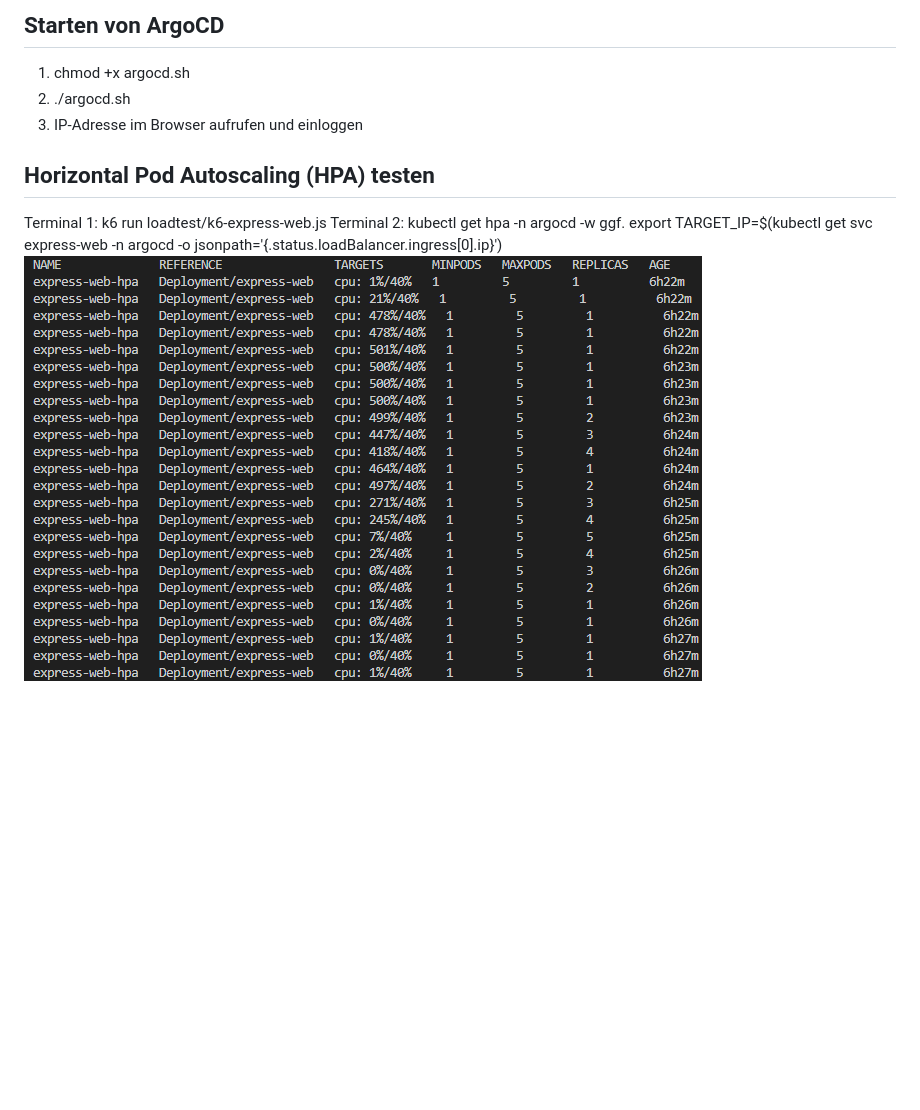
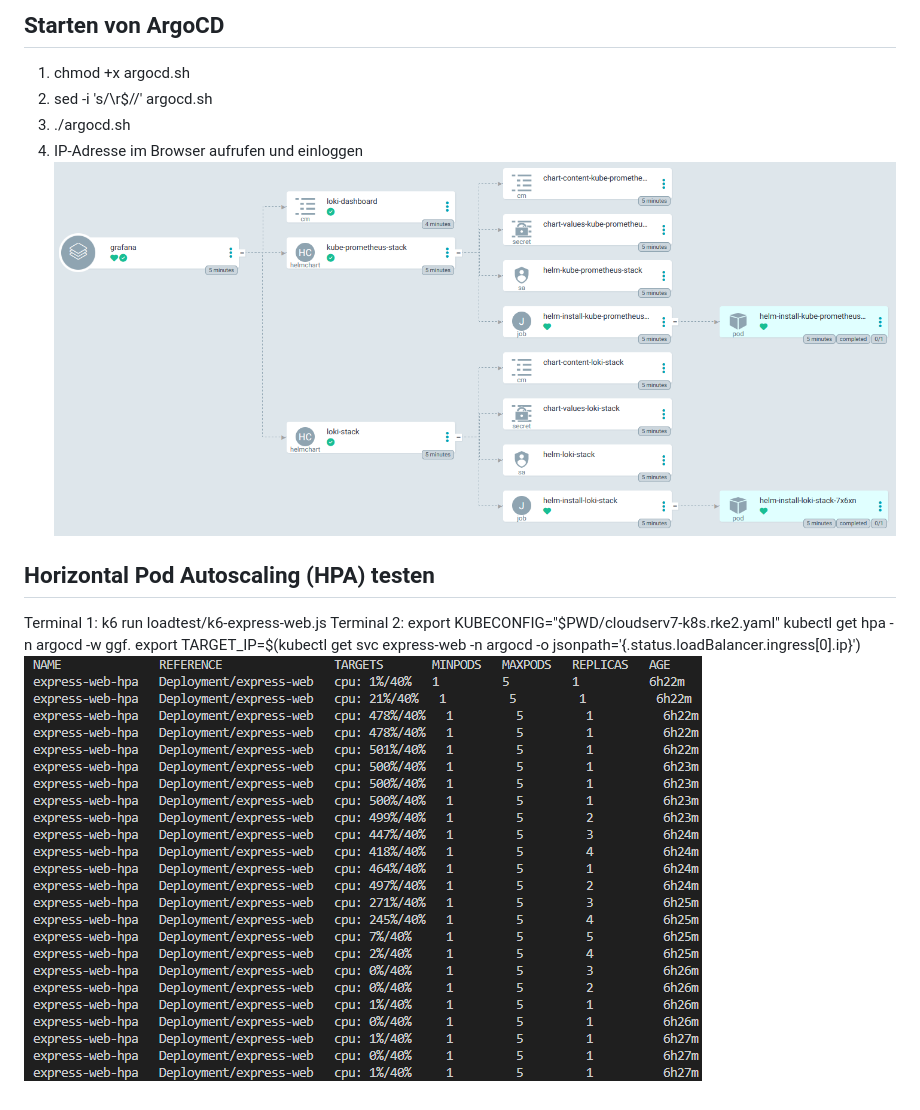
Before and after one commit to lucabmmr/CloudServ7-project, a Markdown page: README.md, the part around one of its changes. GitHub-like rendering; pictures changed too: bilder/argocd_grafana.png (added); blank space fills up the shorter version.

Commit message:
readme und abbildung

```diff
--- a/README.md
+++ b/README.md
@@ -59,10 +59,13 @@ Notwendige Ansicht, bevor das nächste Mal terraform apply ausgeführt werden so
 
 ## Starten von ArgoCD
 1. chmod +x argocd.sh
-2. ./argocd.sh
-3. IP-Adresse im Browser aufrufen und einloggen
+2. sed -i 's/\r$//' argocd.sh
+3. ./argocd.sh
+4. IP-Adresse im Browser aufrufen und einloggen
+![Logging](bilder/argocd_grafana.png)
 
 ## Horizontal Pod Autoscaling (HPA) testen
 Terminal 1: k6 run loadtest/k6-express-web.js
-Terminal 2: kubectl get hpa -n argocd -w
+Terminal 2: export KUBECONFIG="$PWD/cloudserv7-k8s.rke2.yaml"
+kubectl get hpa -n argocd -w
 ggf. export TARGET_IP=$(kubectl get svc express-web -n argocd -o jsonpath='{.status.loadBalancer.ingress[0].ip}')
```
Also changed, not shown: other parts of README.md (+1 -1 lines), 1 other file.
